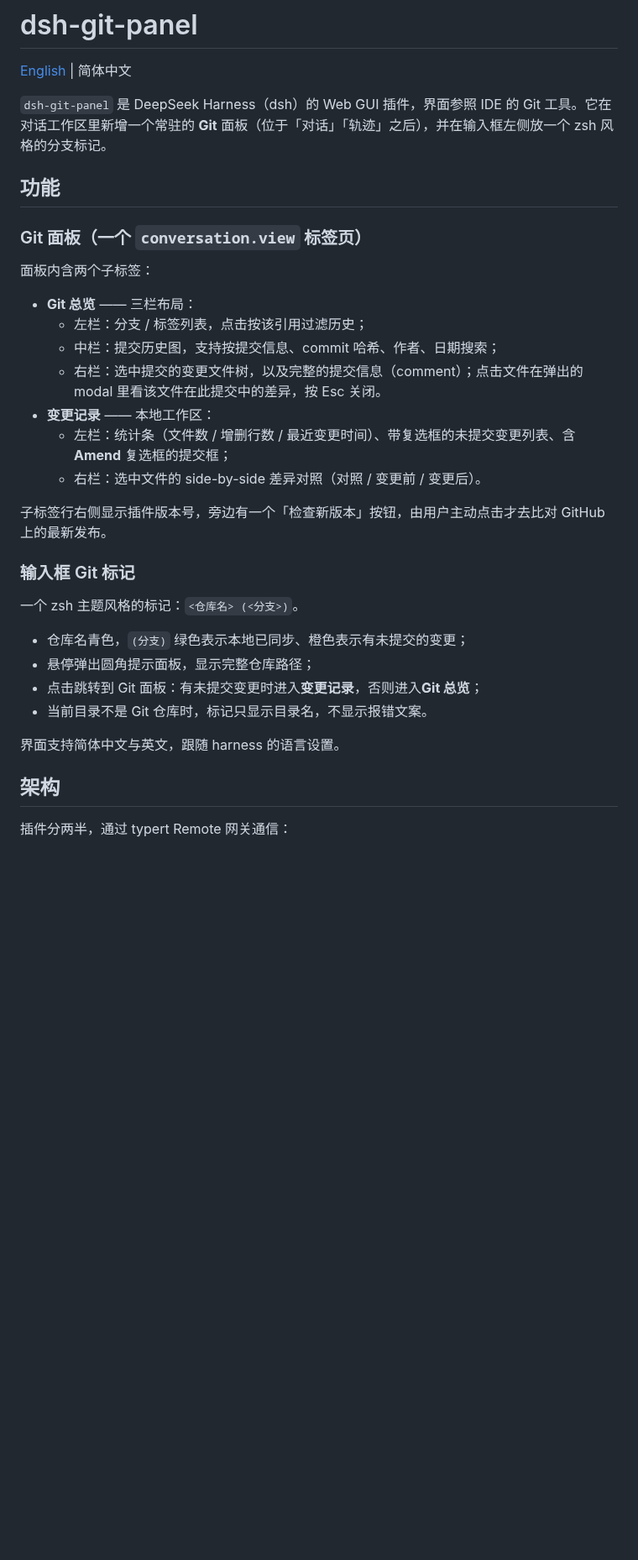
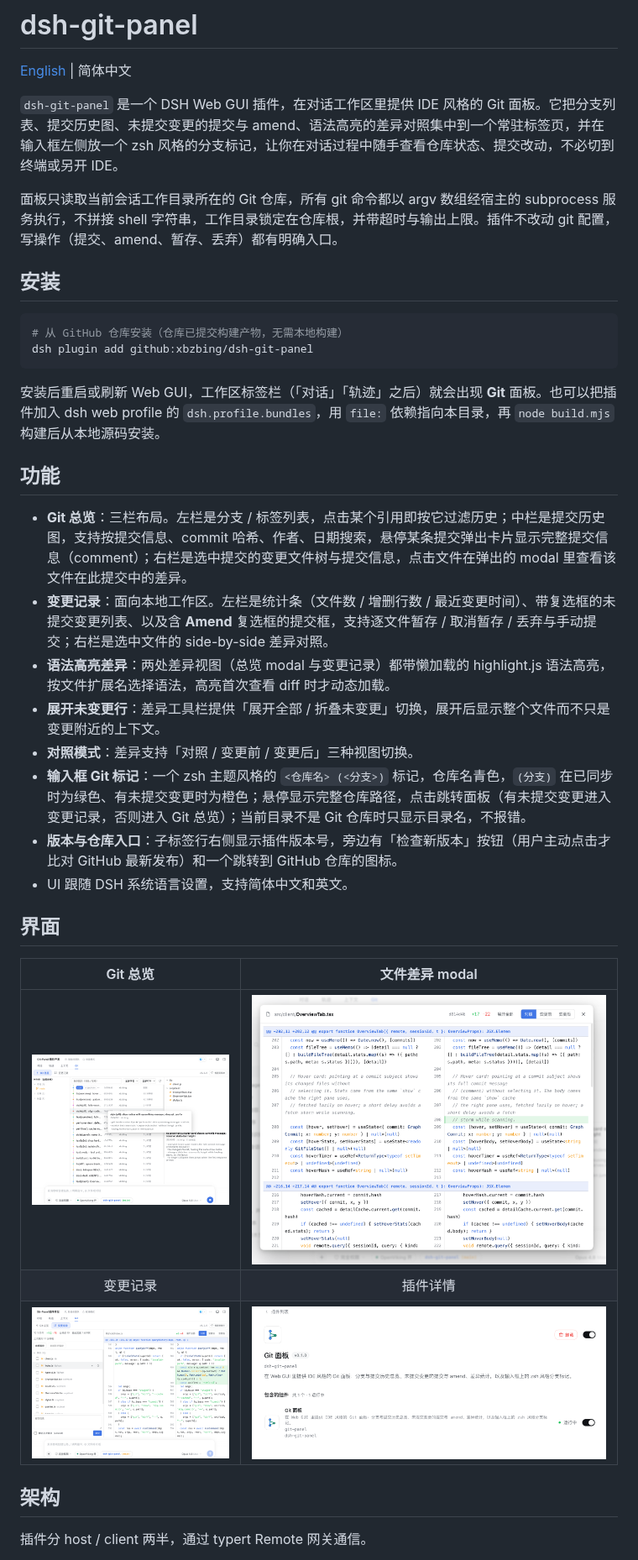
Before and after one commit to xbzbing/dsh-git-panel, a Markdown page: README.md, the part around one of its changes. Shown at 84% size. Rendered like a GitHub page; pictures changed too: docs/assets/screenshots/1-git-panel-overview.png (added), docs/assets/screenshots/2-overview-tab.png (added), docs/assets/screenshots/3-changes.png (added); blank space fills up the shorter version.

````diff
--- a/README.md
+++ b/README.md
@@ -2,36 +2,39 @@
 
 [English](README_EN.md) | 简体中文
 
-`dsh-git-panel` 是 DeepSeek Harness（dsh）的 Web GUI 插件，界面参照 IDE 的 Git 工具。它在对话工作区里新增一个常驻的 **Git** 面板（位于「对话」「轨迹」之后），并在输入框左侧放一个 zsh 风格的分支标记。
+`dsh-git-panel` 是一个 DSH Web GUI 插件，在对话工作区里提供 IDE 风格的 Git 面板。它把分支列表、提交历史图、未提交变更的提交与 amend、语法高亮的差异对照集中到一个常驻标签页，并在输入框左侧放一个 zsh 风格的分支标记，让你在对话过程中随手查看仓库状态、提交改动，不必切到终端或另开 IDE。
+
+面板只读取当前会话工作目录所在的 Git 仓库，所有 git 命令都以 argv 数组经宿主的 subprocess 服务执行，不拼接 shell 字符串，工作目录锁定在仓库根，并带超时与输出上限。插件不改动 git 配置，写操作（提交、amend、暂存、丢弃）都有明确入口。
+
+## 安装
+
+```bash
+# 从 GitHub 仓库安装（仓库已提交构建产物，无需本地构建）
+dsh plugin add github:xbzbing/dsh-git-panel
+```
+
+安装后重启或刷新 Web GUI，工作区标签栏（「对话」「轨迹」之后）就会出现 **Git** 面板。也可以把插件加入 dsh web profile 的 `dsh.profile.bundles`，用 `file:` 依赖指向本目录，再 `node build.mjs` 构建后从本地源码安装。
 
 ## 功能
 
-### Git 面板（一个 `conversation.view` 标签页）
+- **Git 总览**：三栏布局。左栏是分支 / 标签列表，点击某个引用即按它过滤历史；中栏是提交历史图，支持按提交信息、commit 哈希、作者、日期搜索，悬停某条提交弹出卡片显示完整提交信息（comment）；右栏是选中提交的变更文件树与提交信息，点击文件在弹出的 modal 里查看该文件在此提交中的差异。
+- **变更记录**：面向本地工作区。左栏是统计条（文件数 / 增删行数 / 最近变更时间）、带复选框的未提交变更列表、以及含 **Amend** 复选框的提交框，支持逐文件暂存 / 取消暂存 / 丢弃与手动提交；右栏是选中文件的 side-by-side 差异对照。
+- **语法高亮差异**：两处差异视图（总览 modal 与变更记录）都带懒加载的 highlight.js 语法高亮，按文件扩展名选择语法，高亮首次查看 diff 时才动态加载。
+- **展开未变更行**：差异工具栏提供「展开全部 / 折叠未变更」切换，展开后显示整个文件而不只是变更附近的上下文。
+- **对照模式**：差异支持「对照 / 变更前 / 变更后」三种视图切换。
+- **输入框 Git 标记**：一个 zsh 主题风格的 `<仓库名> (<分支>)` 标记，仓库名青色，`(分支)` 在已同步时为绿色、有未提交变更时为橙色；悬停显示完整仓库路径，点击跳转面板（有未提交变更进入变更记录，否则进入 Git 总览）；当前目录不是 Git 仓库时只显示目录名，不报错。
+- **版本与仓库入口**：子标签行右侧显示插件版本号，旁边有「检查新版本」按钮（用户主动点击才比对 GitHub 最新发布）和一个跳转到 GitHub 仓库的图标。
+- UI 跟随 DSH 系统语言设置，支持简体中文和英文。
 
-面板内含两个子标签：
+## 界面
 
-- **Git 总览** —— 三栏布局：
-  - 左栏：分支 / 标签列表，点击按该引用过滤历史；
-  - 中栏：提交历史图，支持按提交信息、commit 哈希、作者、日期搜索；
-  - 右栏：选中提交的变更文件树，以及完整的提交信息（comment）；点击文件在弹出的 modal 里看该文件在此提交中的差异，按 Esc 关闭。
-- **变更记录** —— 本地工作区：
-  - 左栏：统计条（文件数 / 增删行数 / 最近变更时间）、带复选框的未提交变更列表、含 **Amend** 复选框的提交框；
-  - 右栏：选中文件的 side-by-side 差异对照（对照 / 变更前 / 变更后）。
-
-子标签行右侧显示插件版本号，旁边有一个「检查新版本」按钮，由用户主动点击才去比对 GitHub 上的最新发布。
-
-### 输入框 Git 标记
-
-一个 zsh 主题风格的标记：`<仓库名> (<分支>)`。
-
-- 仓库名青色，`(分支)` 绿色表示本地已同步、橙色表示有未提交的变更；
-- 悬停弹出圆角提示面板，显示完整仓库路径；
-- 点击跳转到 Git 面板：有未提交变更时进入**变更记录**，否则进入**Git 总览**；
-- 当前目录不是 Git 仓库时，标记只显示目录名，不显示报错文案。
-
-界面支持简体中文与英文，跟随 harness 的语言设置。
+| Git 总览 | 文件差异 modal |
+| :---: | :---: |
+| ![Git 总览：分支、提交历史图、提交详情与 hover 卡片](docs/assets/screenshots/1-git-panel-overview.png) | ![文件差异 modal：语法高亮的 side-by-side 对照](docs/assets/screenshots/2-overview-tab.png) |
+| 变更记录 | 插件详情 |
+| ![变更记录：统计条、未提交变更列表、提交框与差异对照](docs/assets/screenshots/3-changes.png) | ![DSH 插件页中的 Git 面板](docs/assets/screenshots/4-plugin-detail.png) |
 
 ## 架构
 
-插件分两半，通过 typert Remote 网关通信：
+插件分 host / client 两半，通过 typert Remote 网关通信。
 
````
Also changed, not shown: other parts of README.md (+32 -22 lines), README_EN.md (+58 -45 lines).
